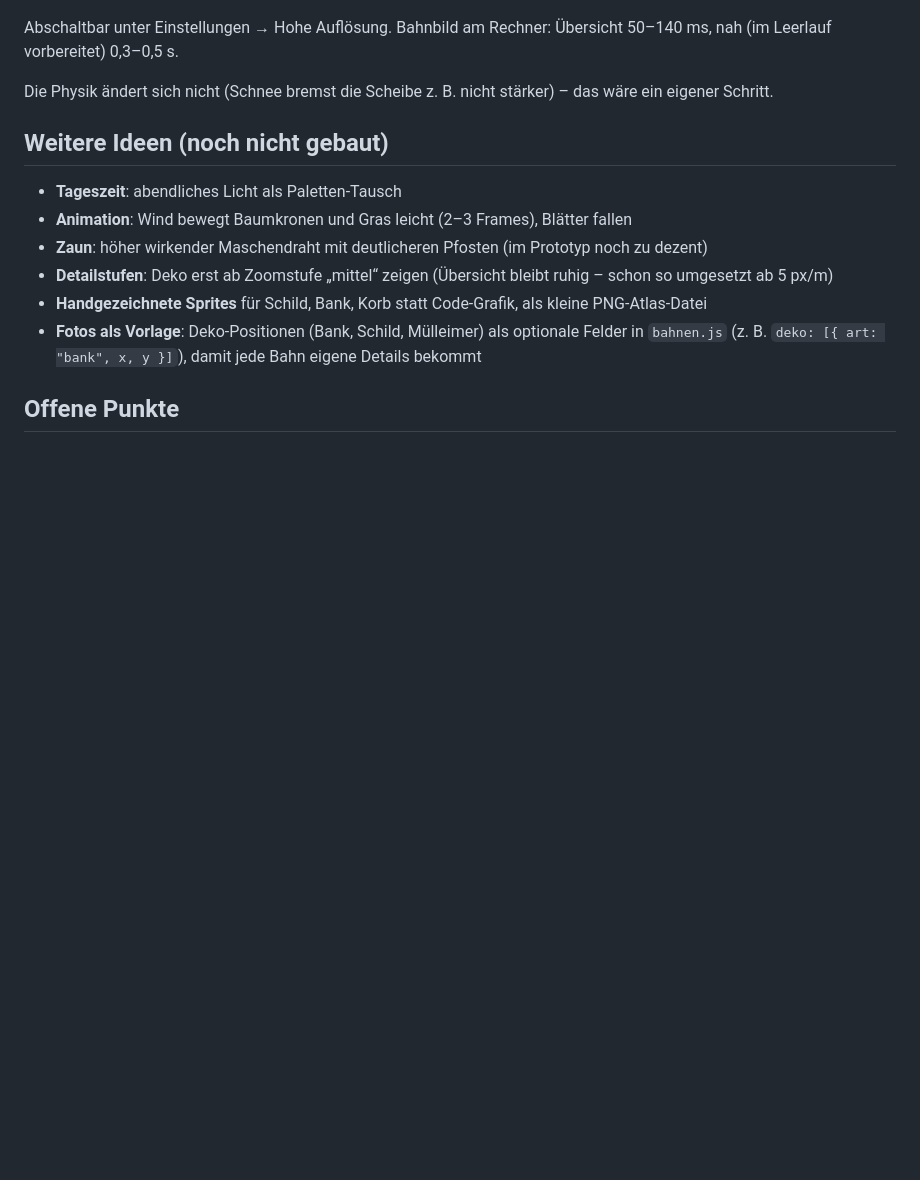
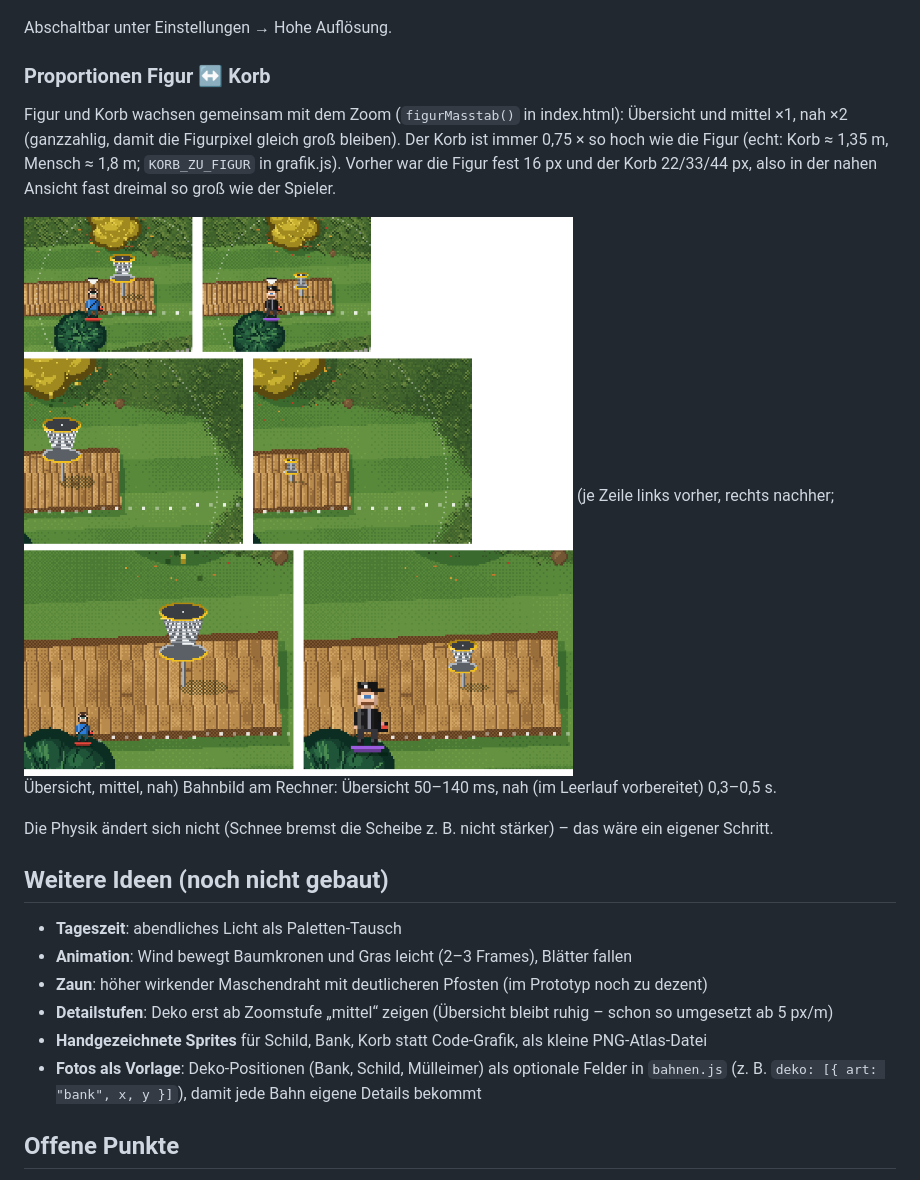
Before and after one commit to junna656/Discgolf_Game, a Markdown page: docs/GRAFIK-VORSCHLAEGE.md, the part around the change. GitHub-like rendering; pictures changed too: docs/bilder/proportionen_vergleich.png (added); blank space fills up the shorter version.

```diff
--- a/docs/GRAFIK-VORSCHLAEGE.md
+++ b/docs/GRAFIK-VORSCHLAEGE.md
@@ -58,6 +58,16 @@ hält die gewählte Scheibe in ihrer Typfarbe.
 ![Figuren](bilder/figuren_hd.png)
 
 Abschaltbar unter Einstellungen → Hohe Auflösung.
+
+### Proportionen Figur ↔ Korb
+
+Figur und Korb wachsen gemeinsam mit dem Zoom (`figurMasstab()` in index.html): Übersicht und mittel ×1,
+nah ×2 (ganzzahlig, damit die Figurpixel gleich groß bleiben). Der Korb ist immer 0,75 × so hoch wie die Figur
+(echt: Korb ≈ 1,35 m, Mensch ≈ 1,8 m; `KORB_ZU_FIGUR` in grafik.js). Vorher war die Figur fest 16 px
+und der Korb 22/33/44 px, also in der nahen Ansicht fast dreimal so groß wie der Spieler.
+
+![Proportionen vorher/nachher](bilder/proportionen_vergleich.png)
+(je Zeile links vorher, rechts nachher; Übersicht, mittel, nah)
 Bahnbild am Rechner: Übersicht 50–140 ms, nah (im Leerlauf vorbereitet) 0,3–0,5 s.
 
 Die Physik ändert sich nicht (Schnee bremst die Scheibe z. B. nicht stärker) – das wäre ein eigener Schritt.
```
Also changed, not shown: 2 other files.
